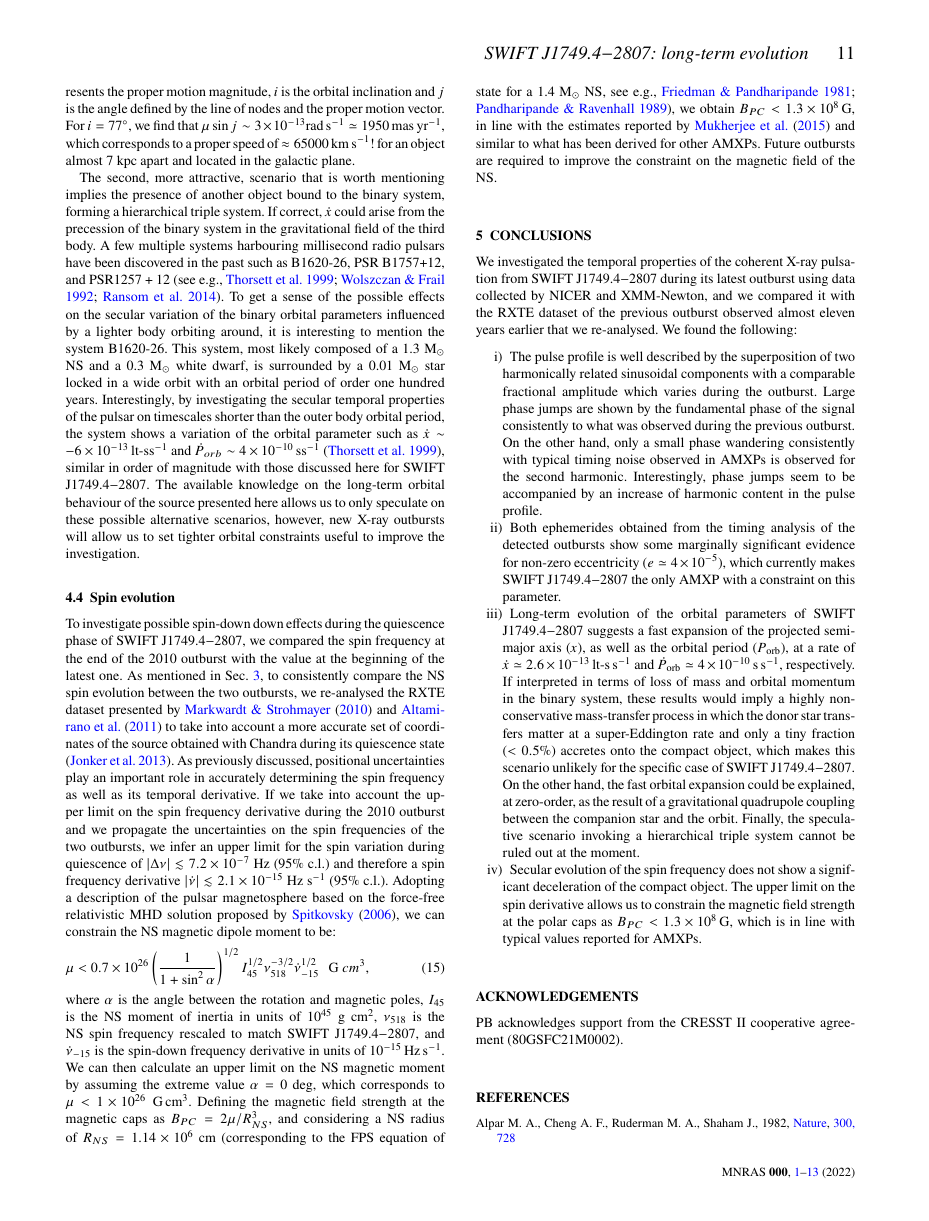
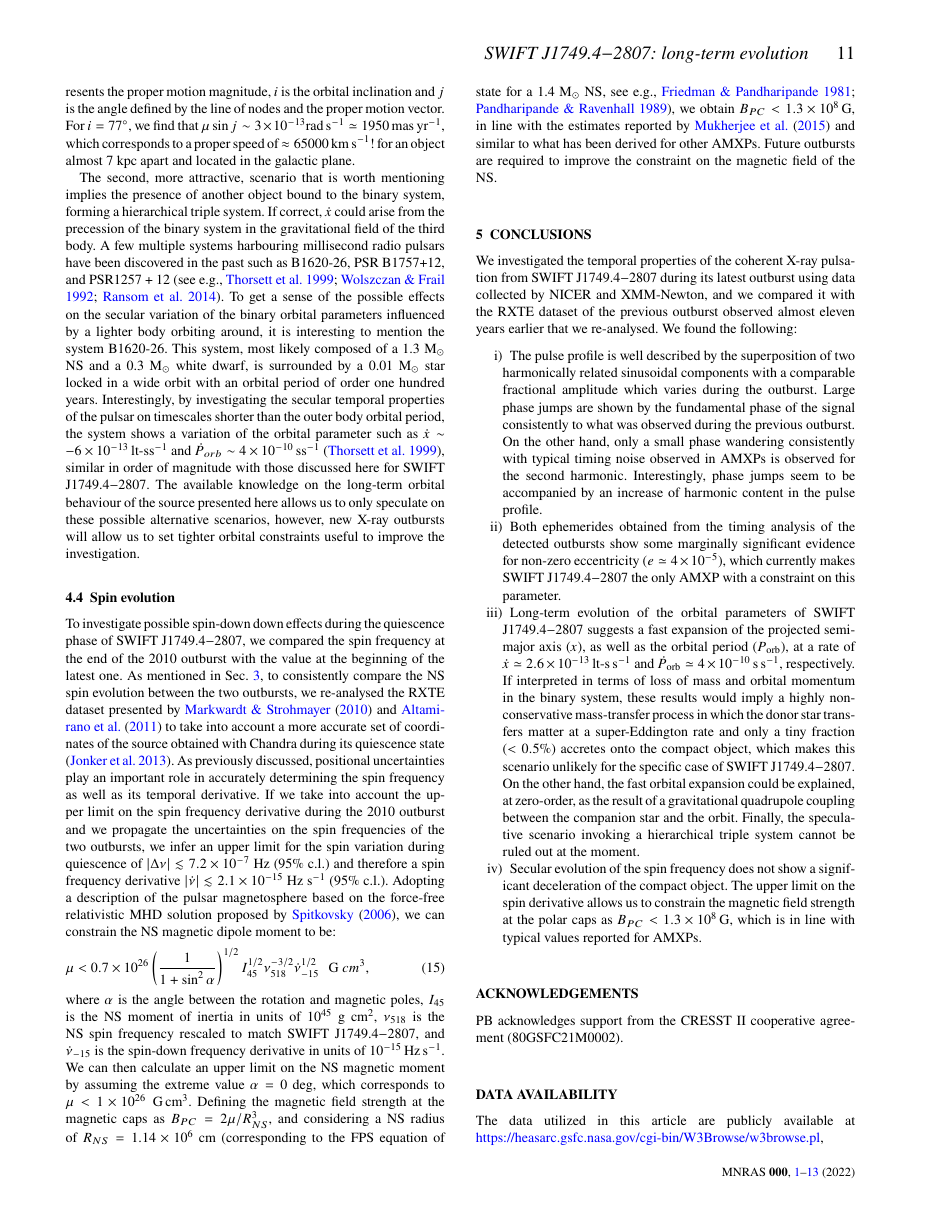
Before and after one commit to andsanna/SWIFT-J1749.4-2807, a LaTeX paper (mnras_template.tex): page 11 of 13. Compiled offline with pdfLaTeX; a LaTeX package or settings file that is missing is left out.

Commit message:
submitted

```diff
--- a/mnras_template.tex
+++ b/mnras_template.tex
@@ -82,7 +82,7 @@
 A.~Sanna$^{1}$\thanks{E-mail: andrea.sanna@dsf.unica.it} \href{https://orcid.org/0000-0002-0118-2649}{\includegraphics[scale=0.08]{ORCIDid}}, L.~ Burderi$^{1}$\href{https://orcid.org/0000-0001-5458-891X}{\includegraphics[scale=0.08]{ORCIDid}}, T.~Di Salvo$^{2}$\href{https://orcid.org/0000-0002-3220-6375}{\includegraphics[scale=0.08]{ORCIDid}}, A.~ Riggio$^{1,3}$\href{https://orcid.org/0000-0002-6145-9224}{\includegraphics[scale=0.08]{ORCIDid}}, D.~ Altamirano$^{4}$\href{https://orcid.org/0000-0002-3422-0074}{\includegraphics[scale=0.08]{ORCIDid}}, A.~ Marino$^{2}$\href{https://orcid.org/0000-0001-5674-4664}{\includegraphics[scale=0.08]{ORCIDid}}, \newauthor
 P.~Bult$^{5,6}$, T.~E.~Strohmayer$^{6}$ \href{https://orcid.org/0000-0001-7681-5845}{\includegraphics[scale=0.08]{ORCIDid}},
 S.~Guillot$^{7,8}$\href{https://orcid.org/0000-0002-6449-106X}{\includegraphics[scale=0.08]{ORCIDid}}, C.~Malacaria$^{9}$\href{https://orcid.org/0000-0002-0380-0041}{\includegraphics[scale=0.08]{ORCIDid}}, M.~Ng$^{10}$\href{https://orcid.org/0000-0002-0940-6563}{\includegraphics[scale=0.08]{ORCIDid}}, G.~Mancuso$^{11,12}$\href{https://orcid.org/0000-0001-9822-6937}{\includegraphics[scale=0.08]{ORCIDid}},\newauthor
- R. Iaria$^{2}$ \href{https://orcid.org/0000-0003-2882-0927}{\includegraphics[scale=0.08]{ORCIDid}}, A.~Manca$^{1}$, N.~Deiosso$^{1}$, S.~M.~Mazzola$^{1}$ \href{https://orcid.org/0000-0001-9230-309X}{\includegraphics[scale=0.08]{ORCIDid}}, A.~Anitra$^{2}$ \href{https://orcid.org/0000-0002-2701-2998}{\includegraphics[scale=0.08]{ORCIDid}}, C.~Cabras$^{1}$, A. Albayati$^{4}$
+ S.~M.~Mazzola$^{1}$ \href{https://orcid.org/0000-0001-9230-309X}{\includegraphics[scale=0.08]{ORCIDid}}, A.~C.~Albayati$^{4}$, R. Iaria$^{2}$ \href{https://orcid.org/0000-0003-2882-0927}{\includegraphics[scale=0.08]{ORCIDid}}, A.~Manca$^{1}$, N.~Deiosso$^{1}$, C.~Cabras$^{1}$, A.~Anitra$^{2}$ \href{https://orcid.org/0000-0002-2701-2998}{\includegraphics[scale=0.08]{ORCIDid}}
 \\
 % List of institutions
 $^{1}$Dipartimento di Fisica, Universit\`a degli Studi di Cagliari, SP Monserrato-Sestu km 0.7, 09042 Monserrato, Italy\\
@@ -442,6 +442,8 @@ We investigated the temporal properties of the coherent X-ray pulsation from \sw
 \section*{Acknowledgements}
 PB acknowledges support from the CRESST II cooperative agreement (80GSFC21M0002).
 
+\section*{Data availability }
+The data utilized in this article are publicly available at \href{https://heasarc.gsfc.nasa.gov/cgi-bin/W3Browse/w3browse.pl}{https://heasarc.gsfc.nasa.gov/cgi-bin/W3Browse/w3browse.pl}, while the analysis products will be shared on reasonable request to the corresponding author.
 %%%%%%%%%%%%%%%%%%%% REFERENCES %%%%%%%%%%%%%%%%%%
 
 % The best way to enter references is to use BibTeX:
```
